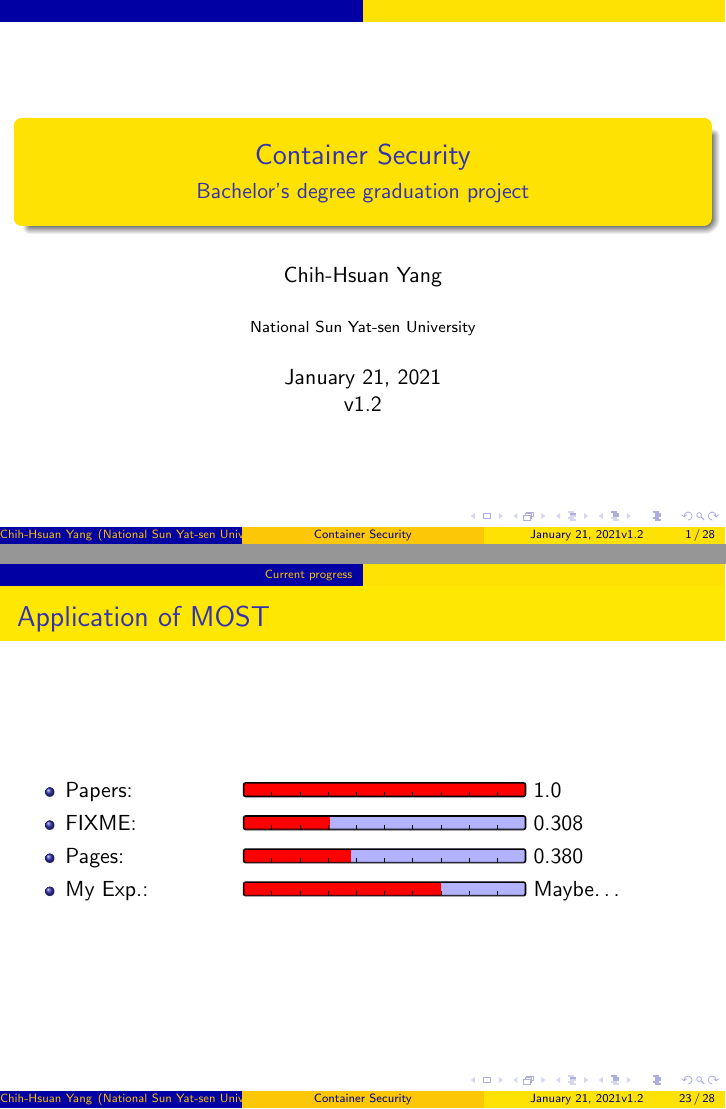
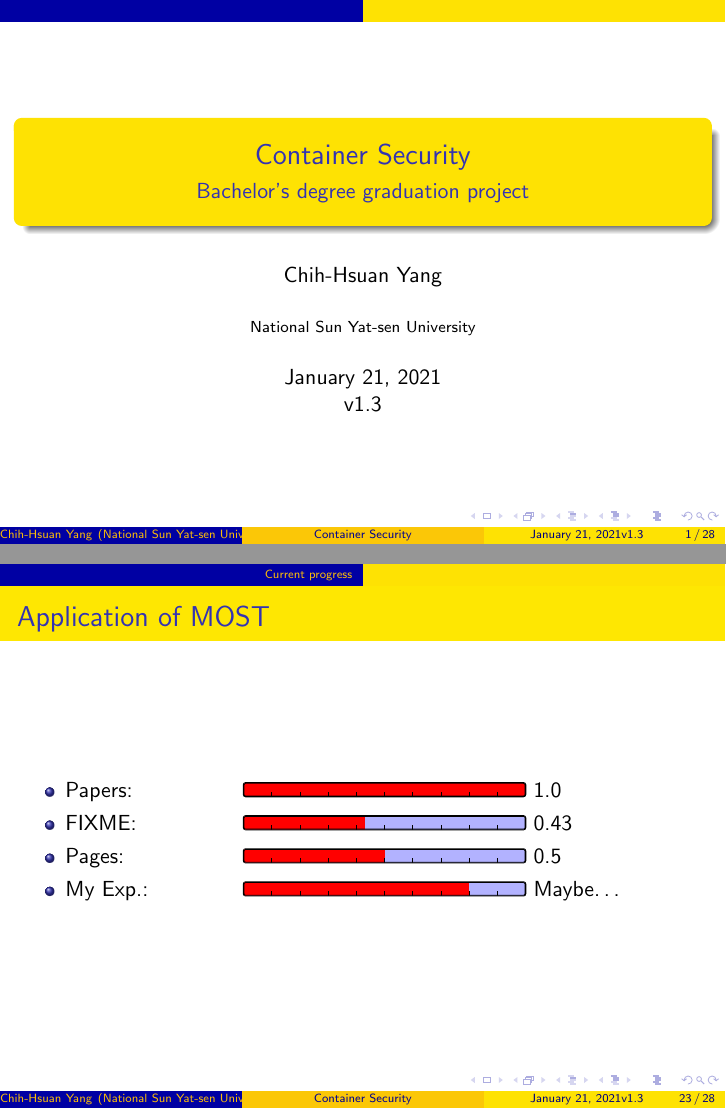
Before and after one commit to 25077667/Container_Security, LaTeX slides (report/presentation/0120/main.tex): pages 1 and 23 of 28, joined at a grey line. Compiled offline with pdfLaTeX.

Commit message:
Update 0120 progress bar of current progress

```diff
--- a/report/presentation/0120/main.tex
+++ b/report/presentation/0120/main.tex
@@ -12,7 +12,7 @@
 \subtitle{Bachelor's degree graduation project}
 \author{Chih-Hsuan Yang}
 \institute{National Sun Yat-sen University}
-\date{\today\\v1.2}
+\date{\today\\v1.3}
 
 \AtBeginSection[]{
     \begin{frame}
@@ -291,11 +291,11 @@
         \item \makebox[3cm]{Papers: \hfill} \progressbar[width=5cm,heightr=1,filledcolor=red,
                   emptycolor=blue!30]{1} 1.0
         \item \makebox[3cm]{FIXME: \hfill} \progressbar[width=5cm,heightr=1,filledcolor=red,
-                  emptycolor=blue!30]{0.308} 0.308
+                  emptycolor=blue!30]{0.43} 0.43
         \item \makebox[3cm]{Pages: \hfill} \progressbar[width=5cm,heightr=1,filledcolor=red,
-                  emptycolor=blue!30]{0.38} 0.380
+                  emptycolor=blue!30]{0.5} 0.5
         \item \makebox[3cm]{My Exp.: \hfill} \progressbar[width=5cm,heightr=1,filledcolor=red,
-                  emptycolor=blue!30]{0.7} Maybe\dots
+                  emptycolor=blue!30]{0.8} Maybe\dots
     \end{itemize}
 \end{frame}
 
```
Also changed, not shown: report/presentation/0120/main.pdf.
